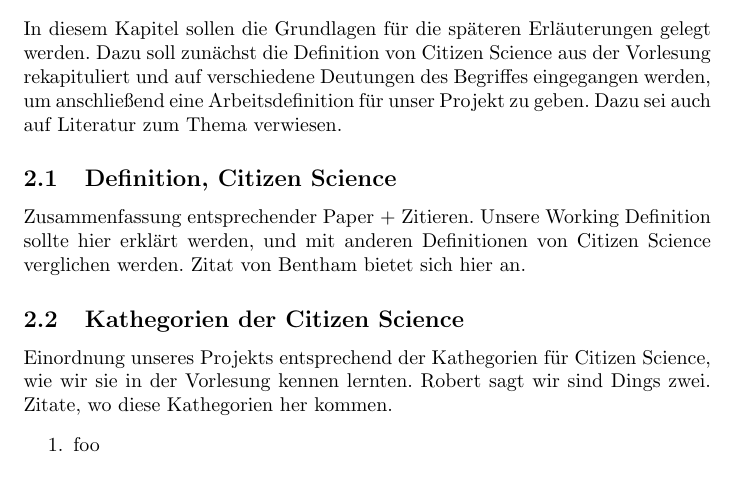
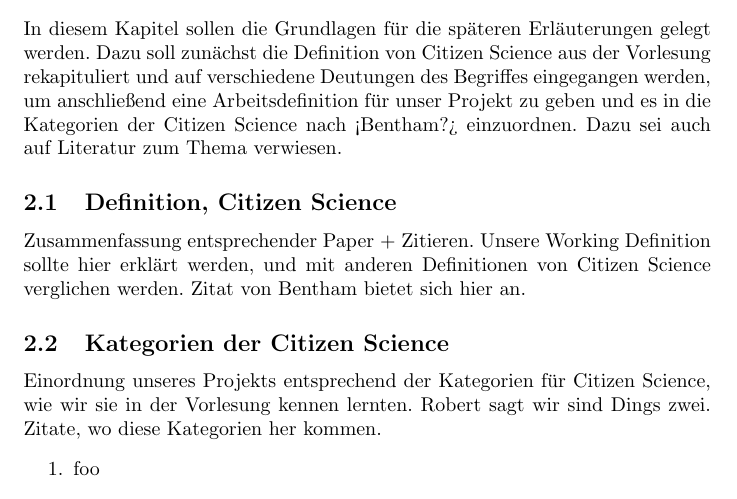
Before and after one commit to runjak/TranscriptionDesk, a LaTeX document (projektbericht/main.tex): part of page 2 of 5, cut so that both start at the same text. Compiled offline with pdfLaTeX.

Commit message:
fixed typos

```diff
--- a/projektbericht/main.tex
+++ b/projektbericht/main.tex
@@ -30,17 +30,17 @@ Im Zuge des Moduls <modul> haben wir dieses studentische Projekt gemacht.
 Erläuterung der Dokumentstruktur, aka in diesem Bericht schreiben wir zuerst über <foo>, dann über <bar>.
 Später reden wir über <HerpDerp> und letztendlich schließen wir mit <Marderschaden>.
 \section{Theoretische Grundlagen}
-In diesem Kapitel sollen die Grundlagen für die späteren Erläuterungen gelegt werden. Dazu soll zunächst die Definition von Citizen Science aus der Vorlesung rekapituliert und auf verschiedene Deutungen des Begriffes eingegangen werden, um anschließend eine Arbeitsdefinition für unser Projekt zu geben. Dazu sei auch auf Literatur zum Thema verwiesen.
+In diesem Kapitel sollen die Grundlagen für die späteren Erläuterungen gelegt werden. Dazu soll zunächst die Definition von Citizen Science aus der Vorlesung rekapituliert und auf verschiedene Deutungen des Begriffes eingegangen werden, um anschließend eine Arbeitsdefinition für unser Projekt zu geben und es in die Kategorien der Citizen Science nach <Bentham?> einzuordnen. Dazu sei auch auf Literatur zum Thema verwiesen.
 \subsection{Definition, Citizen Science}
 Zusammenfassung entsprechender Paper + Zitieren.
 Unsere Working Definition sollte hier erklärt werden,
 und mit anderen Definitionen von Citizen Science verglichen werden.
 Zitat von Bentham bietet sich hier an.
-\subsection{Kathegorien der Citizen Science}
-Einordnung unseres Projekts entsprechend der Kathegorien für Citizen Science,
+\subsection{Kategorien der Citizen Science}
+Einordnung unseres Projekts entsprechend der Kategorien für Citizen Science,
 wie wir sie in der Vorlesung kennen lernten.
 Robert sagt wir sind Dings zwei.
-Zitate, wo diese Kathegorien her kommen.
+Zitate, wo diese Kategorien her kommen.
 \begin{enumerate}
 \item foo
 \item bar
```
